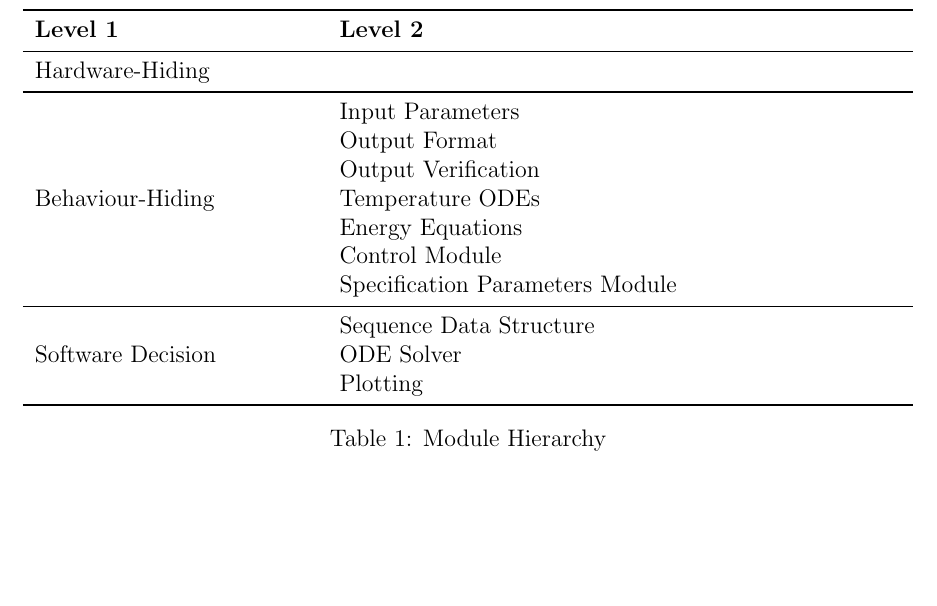
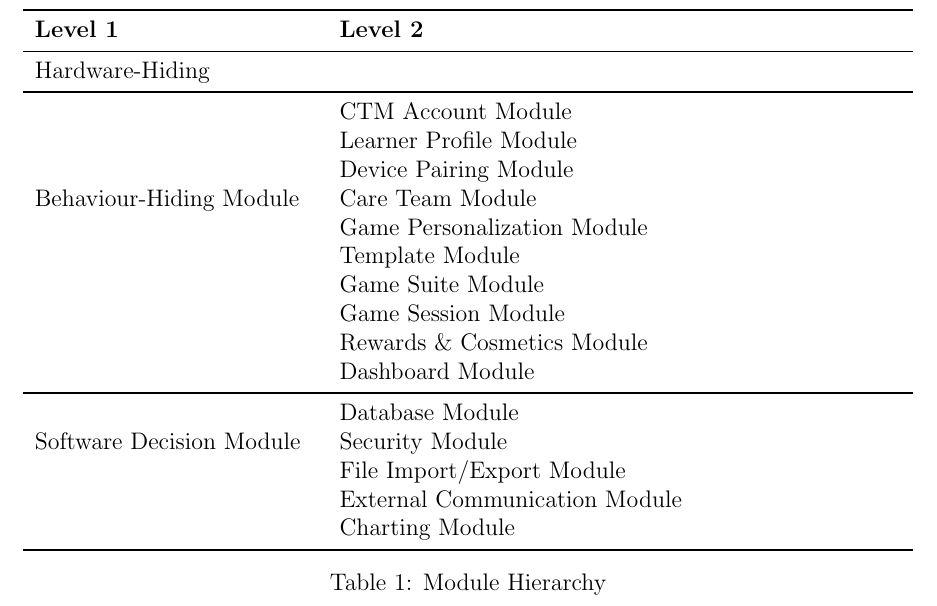
Before and after one commit to meena-alomran/game-n-grow, a LaTeX document (docs/Design/SoftDetailedDes/MIS.tex): part of page 6 of 11, cut so that both start at the same text, the shorter picture padded with empty space. Compiled offline with pdfLaTeX; a LaTeX package or settings file that is missing is left out.

Commit message:
Section 5

```diff
--- a/docs/Design/SoftDetailedDes/MIS.tex
+++ b/docs/Design/SoftDetailedDes/MIS.tex
@@ -134,18 +134,25 @@ The following table is taken directly from the Module Guide document for this pr
 {Hardware-Hiding} & ~ \\
 \midrule
 
-\multirow{7}{0.3\textwidth}{Behaviour-Hiding} & Input Parameters\\
-& Output Format\\
-& Output Verification\\
-& Temperature ODEs\\
-& Energy Equations\\
-& Control Module\\
-& Specification Parameters Module\\
+\multirow{7}{0.3\textwidth}{Behaviour-Hiding Module}
+& CTM Account Module\\
+& Learner Profile Module\\
+& Device Pairing Module\\
+& Care Team Module\\
+& Game Personalization Module\\
+& Template Module\\
+& Game Suite Module\\
+& Game Session Module\\
+& Rewards \& Cosmetics Module\\
+& Dashboard Module\\
 \midrule
 
-\multirow{3}{0.3\textwidth}{Software Decision} & {Sequence Data Structure}\\
-& ODE Solver\\
-& Plotting\\
+\multirow{3}{0.3\textwidth}{Software Decision Module}
+& Database Module\\
+& Security Module\\
+& File Import/Export Module\\
+& External Communication Module\\
+& Charting Module\\
 \bottomrule
 
 \end{tabular}
```
